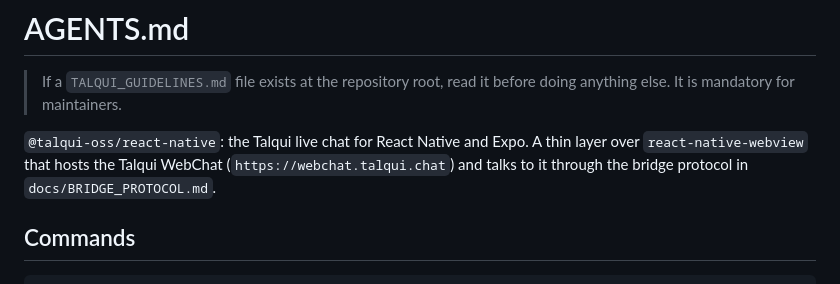
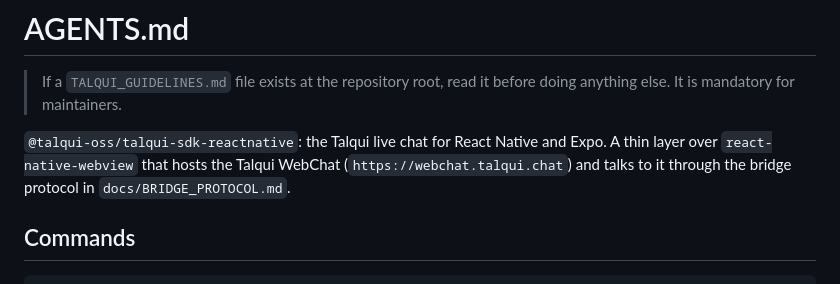
Before and after one commit to talqui-oss/talqui-sdk-reactnative, a Markdown page: AGENTS.md, the part around the change. Drawn GitHub-style.

```diff
--- a/AGENTS.md
+++ b/AGENTS.md
@@ -2,7 +2,7 @@
 
 > If a `TALQUI_GUIDELINES.md` file exists at the repository root, read it before doing anything else. It is mandatory for maintainers.
 
-`@talqui-oss/react-native`: the Talqui live chat for React Native and Expo. A thin layer over `react-native-webview` that hosts the Talqui WebChat (`https://webchat.talqui.chat`) and talks to it through the bridge protocol in `docs/BRIDGE_PROTOCOL.md`.
+`@talqui-oss/talqui-sdk-reactnative`: the Talqui live chat for React Native and Expo. A thin layer over `react-native-webview` that hosts the Talqui WebChat (`https://webchat.talqui.chat`) and talks to it through the bridge protocol in `docs/BRIDGE_PROTOCOL.md`.
 
 ## Commands
 
```
Also changed, not shown: README.md (+7 -7 lines), docs/BRIDGE_PROTOCOL.md (+1 -1 lines), .github/assets/cover.png, 4 other files.
